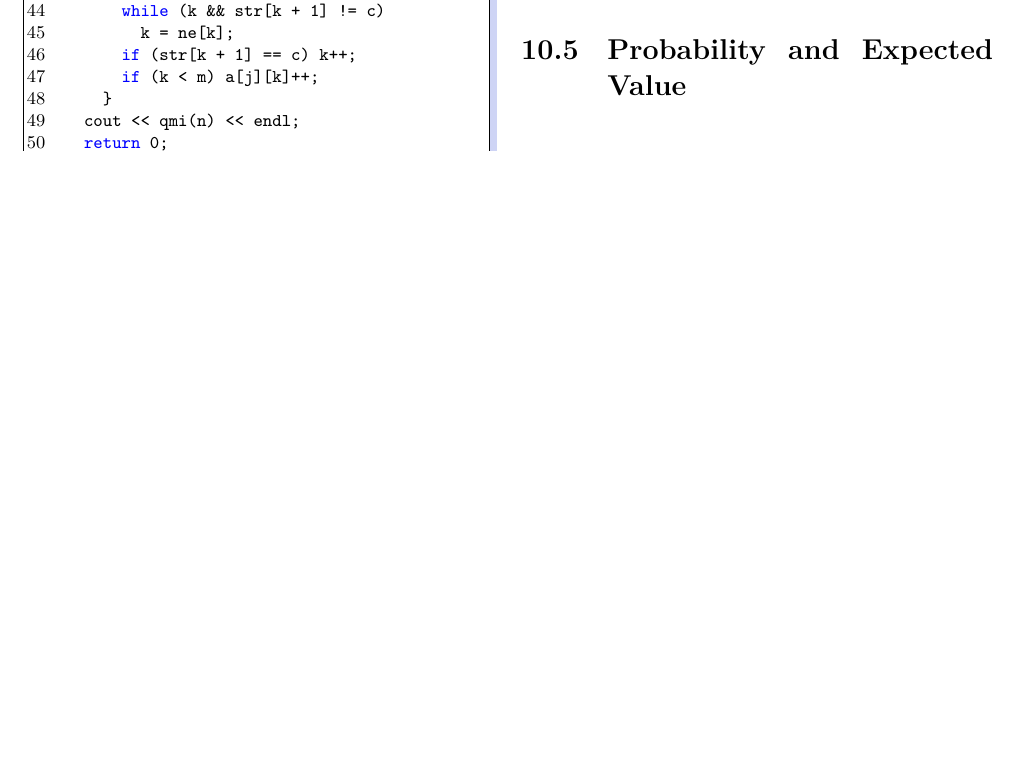
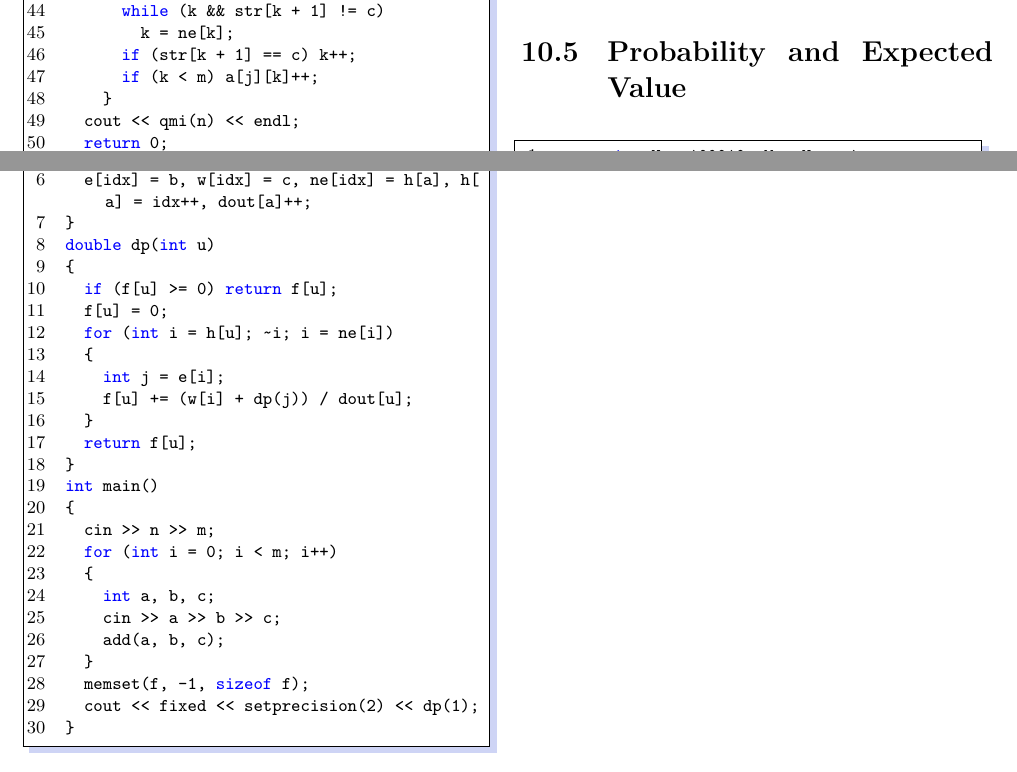
Before and after one commit to LulietLyan/XCPC-Template, a LaTeX thesis (main.tex, which reads part/chap10.tex): part of page 47 of 59 before the commit and two parts of pages 47 and 48 of 60 after it, the two joined at a grey line, cut so that both start at the same text, the shorter picture padded with empty space. Compiled offline with XeLaTeX.

Commit message:
Add Probability and Expected Value

```diff
--- a/part/chap10.tex
+++ b/part/chap10.tex
@@ -239,3 +239,5 @@ int main()
 }
 \end{lstlisting}
 \section{Probability and Expected Value}
+\begin{lstlisting}
+const int N = 100010, M = N << 1;
@@ -241,0 +248,26 @@ int main()
+  e[idx] = b, w[idx] = c, ne[idx] = h[a], h[a] = idx++, dout[a]++;
+}
+double dp(int u)
+{
+  if (f[u] >= 0) return f[u];
+  f[u] = 0;
+  for (int i = h[u]; ~i; i = ne[i])
+  {
+    int j = e[i];
+    f[u] += (w[i] + dp(j)) / dout[u];
+  }
+  return f[u];
+}
+int main()
+{
+  cin >> n >> m;
+  for (int i = 0; i < m; i++)
+  {
+    int a, b, c;
+    cin >> a >> b >> c;
+    add(a, b, c);
+  }
+  memset(f, -1, sizeof f);
+  cout << fixed << setprecision(2) << dp(1);
+}
+\end{lstlisting}
```
Also changed, not shown: main.pdf, part/chap10.tex (4 more changed lines), 4 other files.
